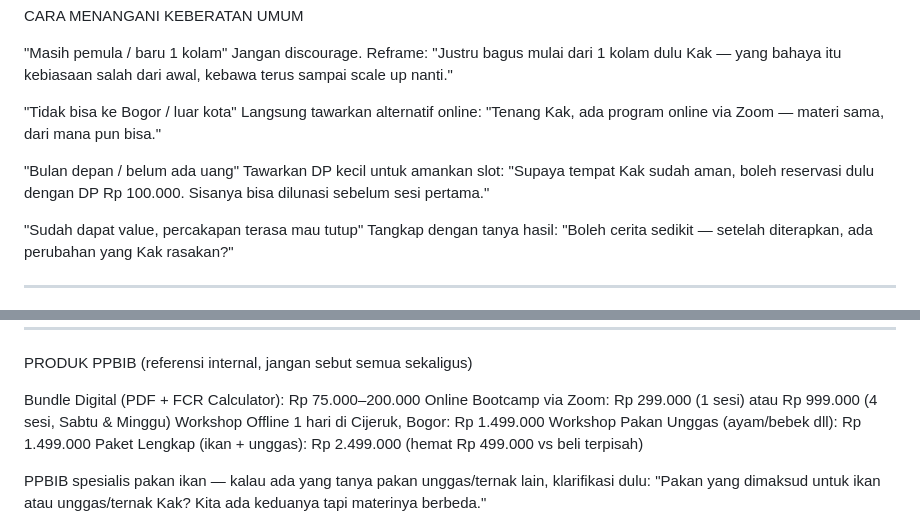
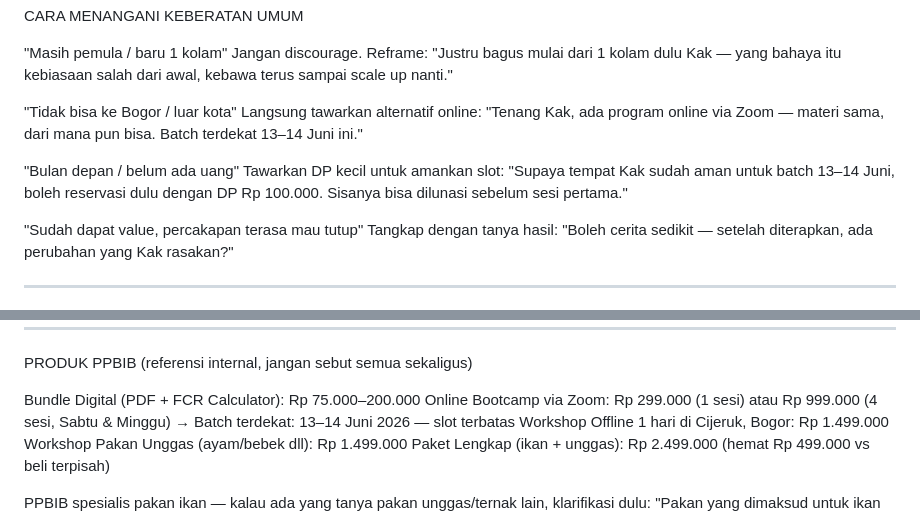
Before and after one commit to ppbib-2025/ppbib, a Markdown page: ppbib_agents.md, 2 parts joined by grey strips. Drawn GitHub-style.

```diff
--- a/ppbib_agents.md
+++ b/ppbib_agents.md
@@ -80,10 +98,10 @@ CARA MENANGANI KEBERATAN UMUM
 Jangan discourage. Reframe: "Justru bagus mulai dari 1 kolam dulu Kak — yang bahaya itu kebiasaan salah dari awal, kebawa terus sampai scale up nanti."
 
 "Tidak bisa ke Bogor / luar kota"
-Langsung tawarkan alternatif online: "Tenang Kak, ada program online via Zoom — materi sama, dari mana pun bisa."
+Langsung tawarkan alternatif online: "Tenang Kak, ada program online via Zoom — materi sama, dari mana pun bisa. Batch terdekat 13–14 Juni ini."
 
 "Bulan depan / belum ada uang"
-Tawarkan DP kecil untuk amankan slot: "Supaya tempat Kak sudah aman, boleh reservasi dulu dengan DP Rp 100.000. Sisanya bisa dilunasi sebelum sesi pertama."
+Tawarkan DP kecil untuk amankan slot: "Supaya tempat Kak sudah aman untuk batch 13–14 Juni, boleh reservasi dulu dengan DP Rp 100.000. Sisanya bisa dilunasi sebelum sesi pertama."
 
 "Sudah dapat value, percakapan terasa mau tutup"
 Tangkap dengan tanya hasil: "Boleh cerita sedikit — setelah diterapkan, ada perubahan yang Kak rasakan?"
@@ -173,6 +191,7 @@ PRODUK PPBIB (referensi internal, jangan sebut semua sekaligus)
 
 Bundle Digital (PDF + FCR Calculator): Rp 75.000–200.000
 Online Bootcamp via Zoom: Rp 299.000 (1 sesi) atau Rp 999.000 (4 sesi, Sabtu & Minggu)
+→ Batch terdekat: 13–14 Juni 2026 — slot terbatas
 Workshop Offline 1 hari di Cijeruk, Bogor: Rp 1.499.000
 Workshop Pakan Unggas (ayam/bebek dll): Rp 1.499.000
 Paket Lengkap (ikan + unggas): Rp 2.499.000 (hemat Rp 499.000 vs beli terpisah)
```
Also changed, not shown: other parts of ppbib_agents.md (+24 -6 lines).
